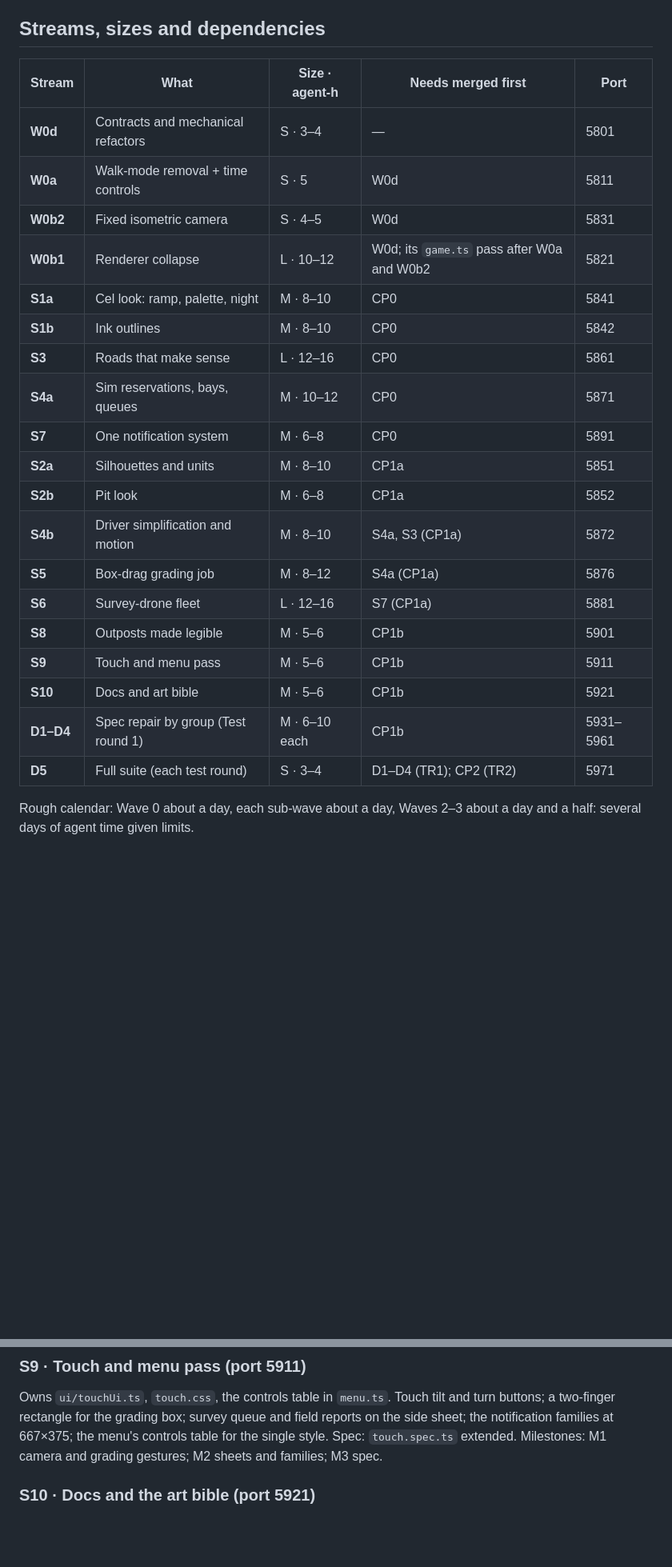
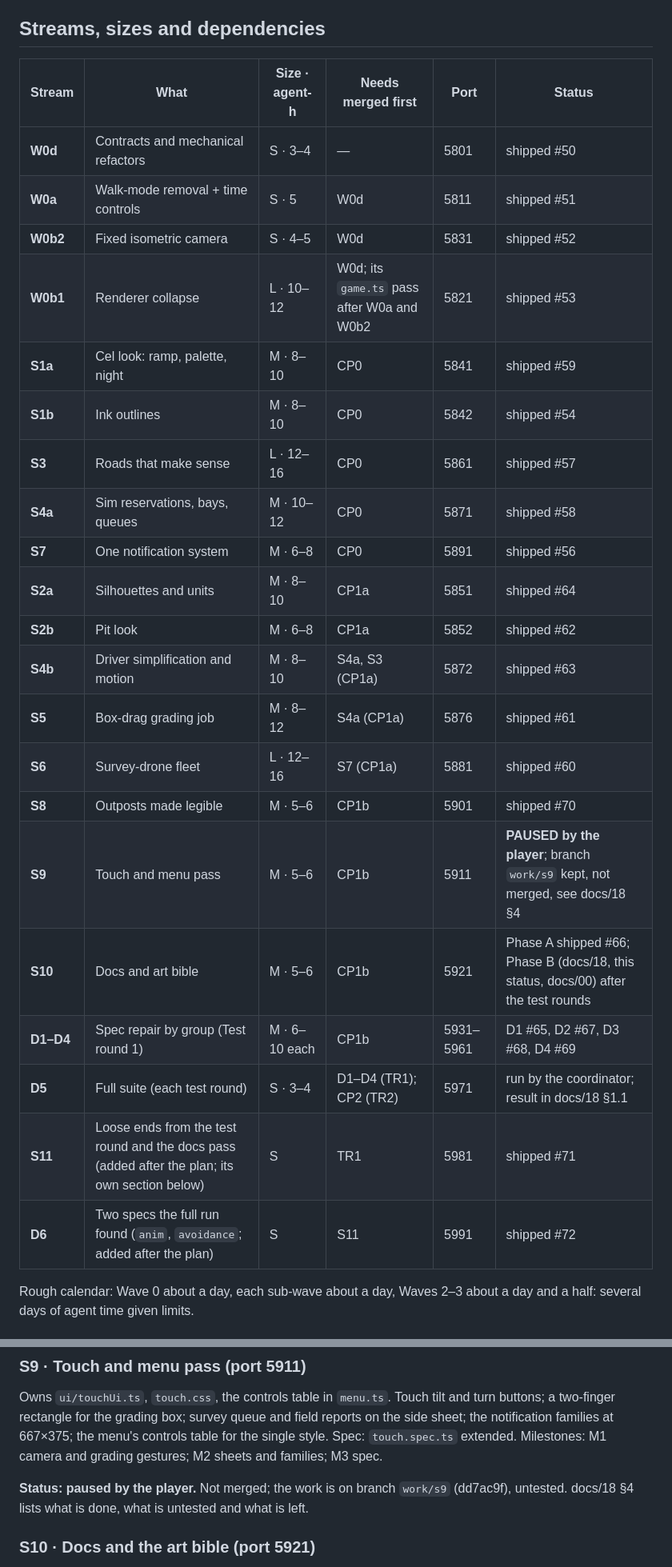
Before and after one commit to YourLifewithAI/Moonshots-Base-Builder, a Markdown page: docs/19-graphics-and-gameplay-plan.md, 2 parts joined by grey strips. Shown at 80% size. GitHub-like rendering; blank space fills up the shorter version.

Commit message:
docs/19: status block and a Status column per stream (PR numbers, S9 paused); docs/00: descriptions of 18 and 19
Co-Authored-By: Claude Sonnet 5.5 <noreply@anthropic.com>
Claude-Session: https://claude.ai/code/session_01PYmNk91fBze2u9KTaKzm4Y

```diff
--- a/docs/19-graphics-and-gameplay-plan.md
+++ b/docs/19-graphics-and-gameplay-plan.md
@@ -52,27 +54,29 @@ Each **stream** is one agent in its own git worktree (`$SP/wt/<name>`, branch `w
 
 ## Streams, sizes and dependencies
 
-| Stream | What | Size · agent-h | Needs merged first | Port |
-|---|---|---|---|---|
-| **W0d** | Contracts and mechanical refactors | S · 3–4 | — | 5801 |
-| **W0a** | Walk-mode removal + time controls | S · 5 | W0d | 5811 |
-| **W0b2** | Fixed isometric camera | S · 4–5 | W0d | 5831 |
-| **W0b1** | Renderer collapse | L · 10–12 | W0d; its `game.ts` pass after W0a and W0b2 | 5821 |
-| **S1a** | Cel look: ramp, palette, night | M · 8–10 | CP0 | 5841 |
-| **S1b** | Ink outlines | M · 8–10 | CP0 | 5842 |
-| **S3** | Roads that make sense | L · 12–16 | CP0 | 5861 |
-| **S4a** | Sim reservations, bays, queues | M · 10–12 | CP0 | 5871 |
-| **S7** | One notification system | M · 6–8 | CP0 | 5891 |
-| **S2a** | Silhouettes and units | M · 8–10 | CP1a | 5851 |
-| **S2b** | Pit look | M · 6–8 | CP1a | 5852 |
-| **S4b** | Driver simplification and motion | M · 8–10 | S4a, S3 (CP1a) | 5872 |
-| **S5** | Box-drag grading job | M · 8–12 | S4a (CP1a) | 5876 |
-| **S6** | Survey-drone fleet | L · 12–16 | S7 (CP1a) | 5881 |
-| **S8** | Outposts made legible | M · 5–6 | CP1b | 5901 |
-| **S9** | Touch and menu pass | M · 5–6 | CP1b | 5911 |
-| **S10** | Docs and art bible | M · 5–6 | CP1b | 5921 |
-| **D1–D4** | Spec repair by group (Test round 1) | M · 6–10 each | CP1b | 5931–5961 |
-| **D5** | Full suite (each test round) | S · 3–4 | D1–D4 (TR1); CP2 (TR2) | 5971 |
+| Stream | What | Size · agent-h | Needs merged first | Port | Status |
+|---|---|---|---|---|---|
+| **W0d** | Contracts and mechanical refactors | S · 3–4 | — | 5801 | shipped #50 |
+| **W0a** | Walk-mode removal + time controls | S · 5 | W0d | 5811 | shipped #51 |
+| **W0b2** | Fixed isometric camera | S · 4–5 | W0d | 5831 | shipped #52 |
+| **W0b1** | Renderer collapse | L · 10–12 | W0d; its `game.ts` pass after W0a and W0b2 | 5821 | shipped #53 |
+| **S1a** | Cel look: ramp, palette, night | M · 8–10 | CP0 | 5841 | shipped #59 |
+| **S1b** | Ink outlines | M · 8–10 | CP0 | 5842 | shipped #54 |
+| **S3** | Roads that make sense | L · 12–16 | CP0 | 5861 | shipped #57 |
+| **S4a** | Sim reservations, bays, queues | M · 10–12 | CP0 | 5871 | shipped #58 |
+| **S7** | One notification system | M · 6–8 | CP0 | 5891 | shipped #56 |
+| **S2a** | Silhouettes and units | M · 8–10 | CP1a | 5851 | shipped #64 |
+| **S2b** | Pit look | M · 6–8 | CP1a | 5852 | shipped #62 |
+| **S4b** | Driver simplification and motion | M · 8–10 | S4a, S3 (CP1a) | 5872 | shipped #63 |
+| **S5** | Box-drag grading job | M · 8–12 | S4a (CP1a) | 5876 | shipped #61 |
+| **S6** | Survey-drone fleet | L · 12–16 | S7 (CP1a) | 5881 | shipped #60 |
+| **S8** | Outposts made legible | M · 5–6 | CP1b | 5901 | shipped #70 |
+| **S9** | Touch and menu pass | M · 5–6 | CP1b | 5911 | **PAUSED by the player**; branch `work/s9` kept, not merged, see docs/18 §4 |
+| **S10** | Docs and art bible | M · 5–6 | CP1b | 5921 | Phase A shipped #66; Phase B (docs/18, this status, docs/00) after the test rounds |
+| **D1–D4** | Spec repair by group (Test round 1) | M · 6–10 each | CP1b | 5931–5961 | D1 #65, D2 #67, D3 #68, D4 #69 |
+| **D5** | Full suite (each test round) | S · 3–4 | D1–D4 (TR1); CP2 (TR2) | 5971 | run by the coordinator; result in docs/18 §1.1 |
+| **S11** | Loose ends from the test round and the docs pass (added after the plan; its own section below) | S | TR1 | 5981 | shipped #71 |
+| **D6** | Two specs the full run found (`anim`, `avoidance`; added after the plan) | S | S11 | 5991 | shipped #72 |
 
 Rough calendar: Wave 0 about a day, each sub-wave about a day, Waves 2–3 about a day and a half: several days of agent time given limits.
 
@@ -517,6 +523,8 @@ Branch `work/s8`. M1–M3 shipped; where the code differed from the plan, and th
 ### S9 · Touch and menu pass (port 5911)
 Owns `ui/touchUi.ts`, `touch.css`, the controls table in `menu.ts`. Touch tilt and turn buttons; a two-finger rectangle for the grading box; survey queue and field reports on the side sheet; the notification families at 667×375; the menu's controls table for the single style. Spec: `touch.spec.ts` extended. Milestones: M1 camera and grading gestures; M2 sheets and families; M3 spec.
 
+**Status: paused by the player.** Not merged; the work is on branch `work/s9` (dd7ac9f), untested. docs/18 §4 lists what is done, what is untested and what is left.
+
 ### S10 · Docs and the art bible (port 5921)
 Owns `docs/06-art-direction.md`, `docs/07-ui-design.md` (§2–3, §12), `docs/11-research-and-map-spec.md`, `docs/15-roads.md`, `docs/17-extraction-hubs.md` §20, `docs/18-follow-ups.md`, the README. docs/06 becomes the cel bible (family palette, ramp and ink constants, silhouettes and best sides, the pit palette, night rules, camera presets, cost budget; the ladder and Classic sections go); docs/07 gets the notification families and the colour exception; docs/11 the drone fleet; docs/18 is refreshed with what remains (F4–F6, extraction Phases 6–8, F5's four breakthroughs).
 
```
Also changed, not shown: other parts of docs/19-graphics-and-gameplay-plan.md (+4 -0 lines), docs/00-index.md (+2 -2 lines).
